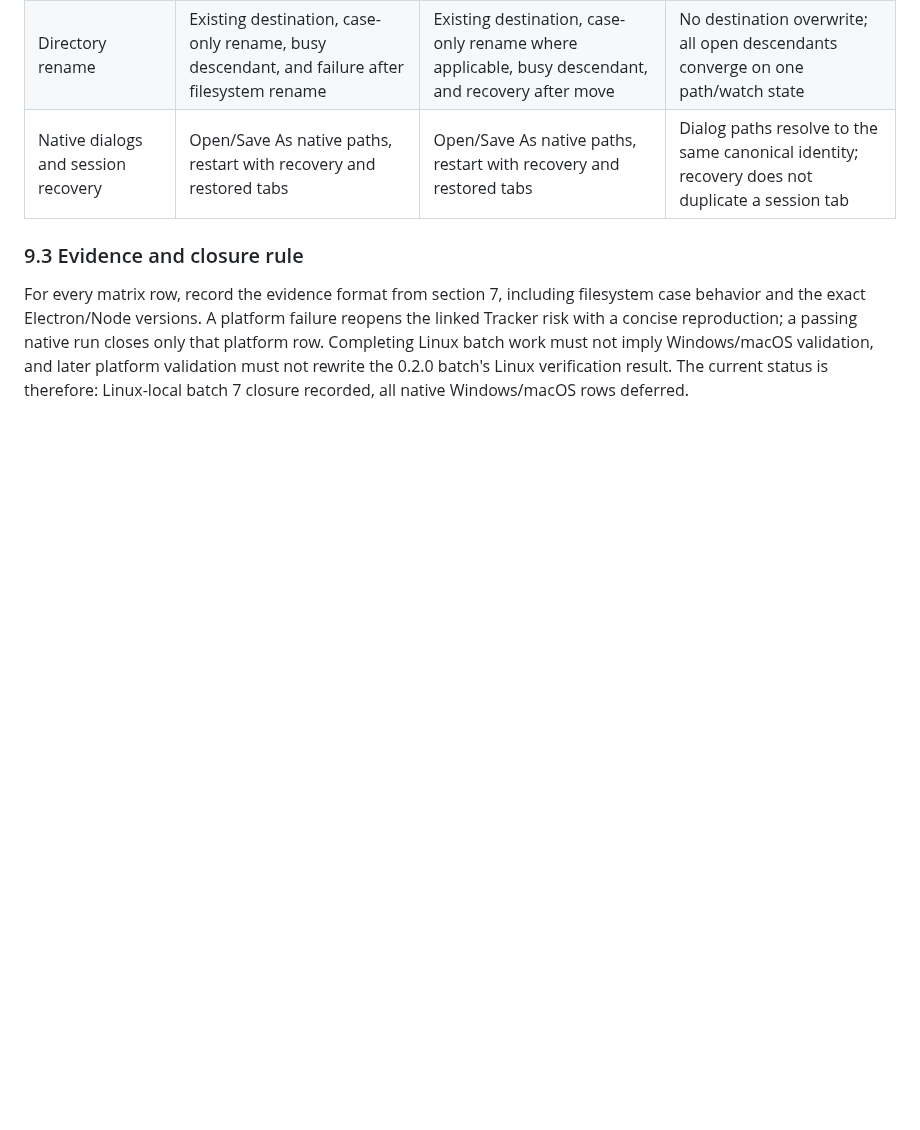
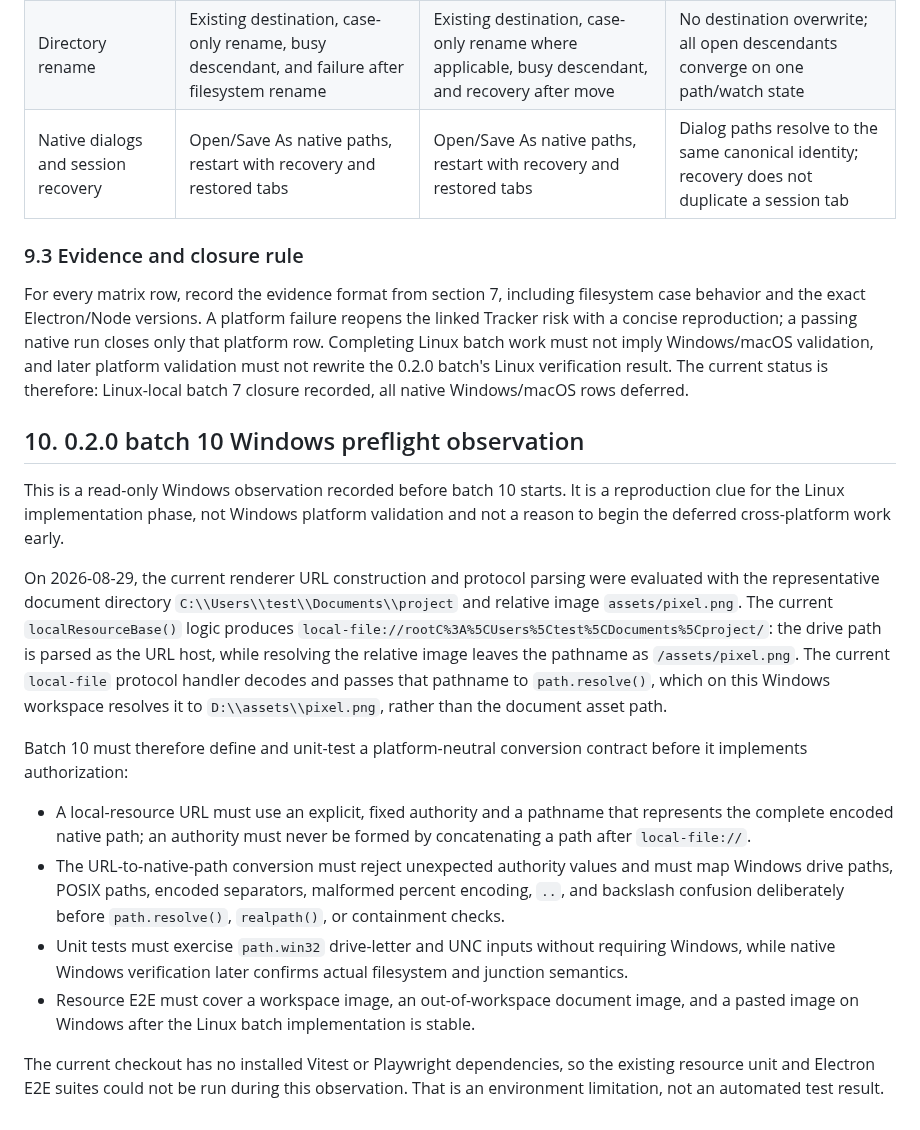
Before and after one commit to Studio-200A/Vditor-Electron, a Markdown page: docs/03-CROSS-PLATFORM.md, the part around the change. Rendered like a GitHub page; blank space fills up the shorter version.

Commit message:
docs: update development documentation reguarding Windows platform path issues.

```diff
--- a/docs/03-CROSS-PLATFORM.md
+++ b/docs/03-CROSS-PLATFORM.md
@@ -169,3 +169,18 @@ Start this section after the 0.2.5 renderer refactor has a stable branch and rea
 ### 9.3 Evidence and closure rule
 
 For every matrix row, record the evidence format from section 7, including filesystem case behavior and the exact Electron/Node versions. A platform failure reopens the linked Tracker risk with a concise reproduction; a passing native run closes only that platform row. Completing Linux batch work must not imply Windows/macOS validation, and later platform validation must not rewrite the 0.2.0 batch's Linux verification result. The current status is therefore: Linux-local batch 7 closure recorded, all native Windows/macOS rows deferred.
+
+## 10. 0.2.0 batch 10 Windows preflight observation
+
+This is a read-only Windows observation recorded before batch 10 starts. It is a reproduction clue for the Linux implementation phase, not Windows platform validation and not a reason to begin the deferred cross-platform work early.
+
+On 2026-08-29, the current renderer URL construction and protocol parsing were evaluated with the representative document directory `C:\\Users\\test\\Documents\\project` and relative image `assets/pixel.png`. The current `localResourceBase()` logic produces `local-file://rootC%3A%5CUsers%5Ctest%5CDocuments%5Cproject/`: the drive path is parsed as the URL host, while resolving the relative image leaves the pathname as `/assets/pixel.png`. The current `local-file` protocol handler decodes and passes that pathname to `path.resolve()`, which on this Windows workspace resolves it to `D:\\assets\\pixel.png`, rather than the document asset path.
+
+Batch 10 must therefore define and unit-test a platform-neutral conversion contract before it implements authorization:
+
+- A local-resource URL must use an explicit, fixed authority and a pathname that represents the complete encoded native path; an authority must never be formed by concatenating a path after `local-file://`.
+- The URL-to-native-path conversion must reject unexpected authority values and must map Windows drive paths, POSIX paths, encoded separators, malformed percent encoding, `..`, and backslash confusion deliberately before `path.resolve()`, `realpath()`, or containment checks.
+- Unit tests must exercise `path.win32` drive-letter and UNC inputs without requiring Windows, while native Windows verification later confirms actual filesystem and junction semantics.
+- Resource E2E must cover a workspace image, an out-of-workspace document image, and a pasted image on Windows after the Linux batch implementation is stable.
+
+The current checkout has no installed Vitest or Playwright dependencies, so the existing resource unit and Electron E2E suites could not be run during this observation. That is an environment limitation, not an automated test result.
```
Also changed, not shown: docs/13-0.2.0-EXECUTION-TRACKER.md (+2 -0 lines).
